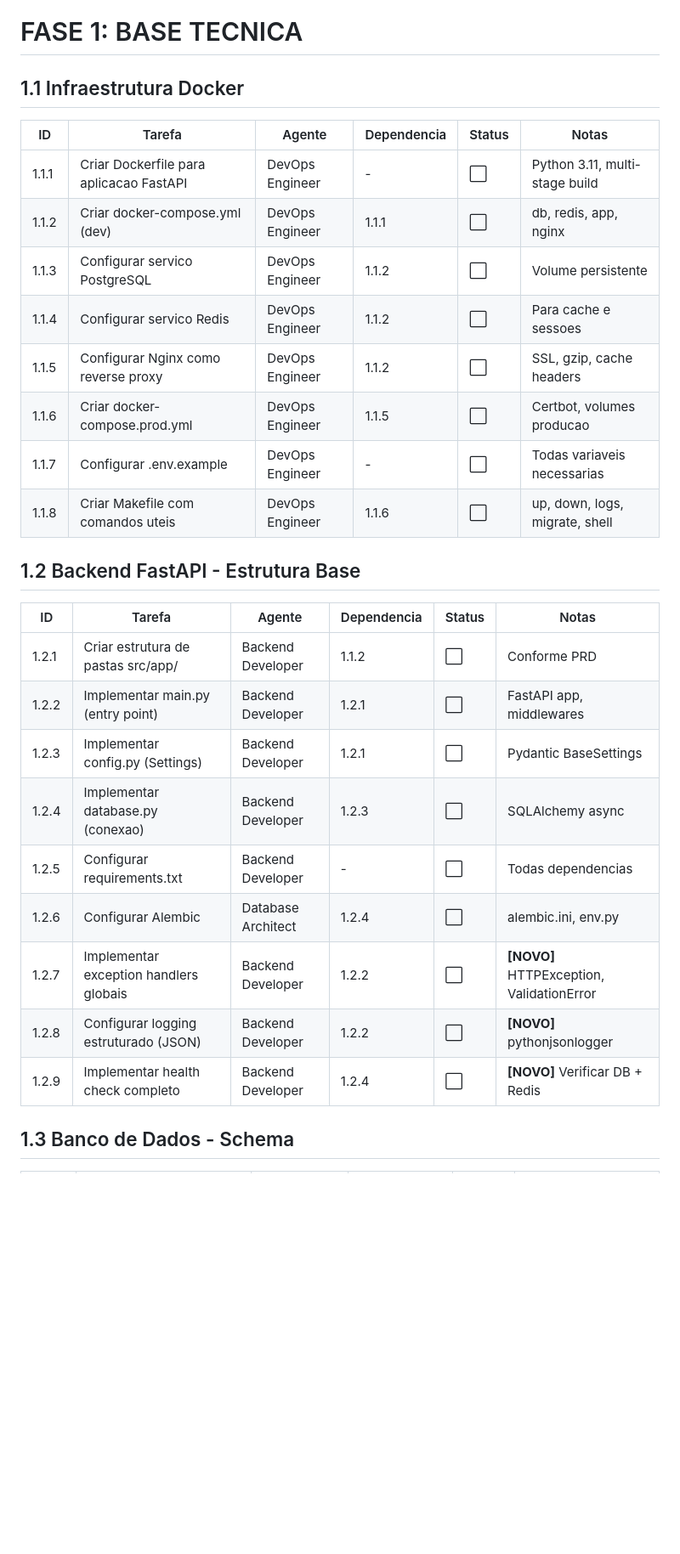
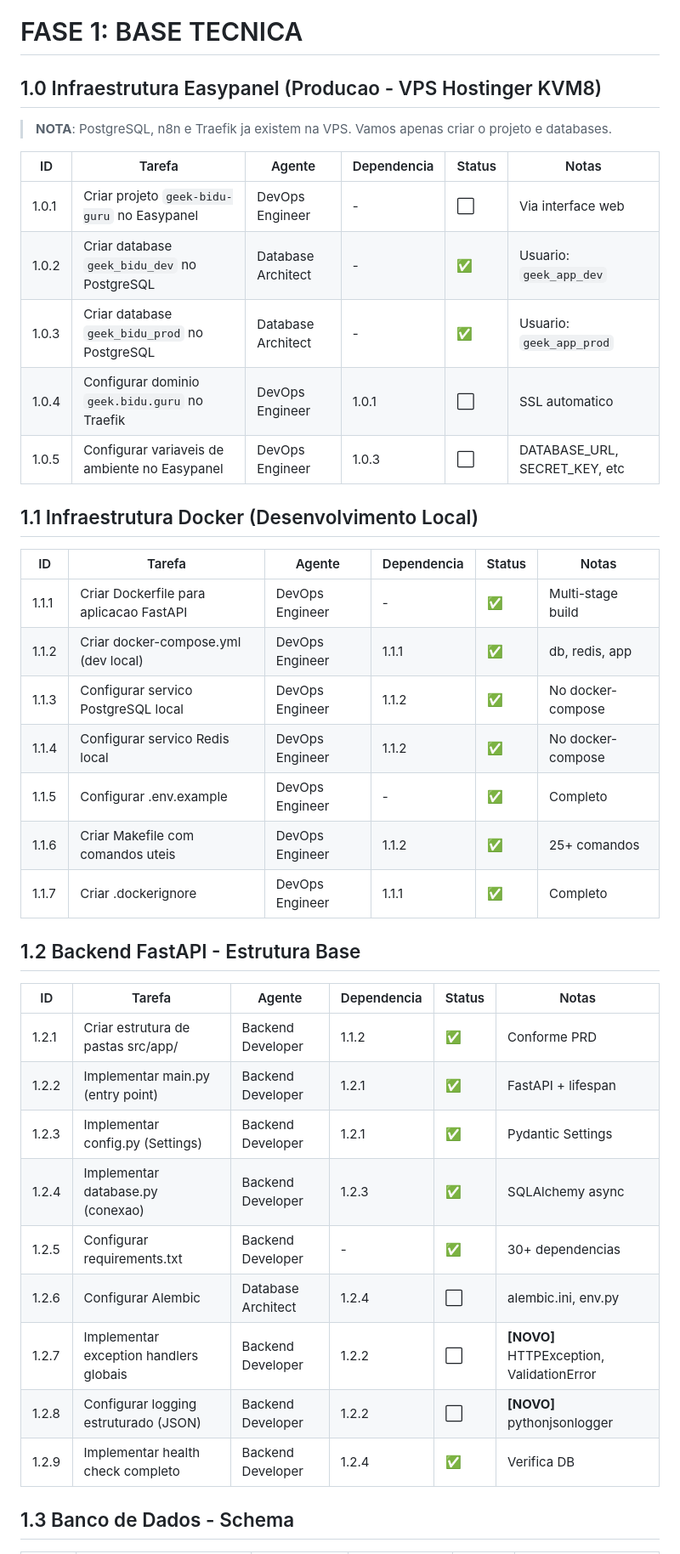
Before and after one commit to victorbvieira/geek.bidu.guru, a Markdown page: plan/01-control-table.md, the part around the change printed below. Shown: that part at 85% size. GitHub-like rendering; blank space fills up the shorter version.

Commit message:
feat: Implement initial FastAPI application structure with basic web pages, configuration, and Docker setup.

```diff
--- a/plan/01-control-table.md
+++ b/plan/01-control-table.md
@@ -16,32 +16,43 @@
 
 # FASE 1: BASE TECNICA
 
-## 1.1 Infraestrutura Docker
+## 1.0 Infraestrutura Easypanel (Producao - VPS Hostinger KVM8)
+
+> **NOTA**: PostgreSQL, n8n e Traefik ja existem na VPS. Vamos apenas criar o projeto e databases.
 
 | ID | Tarefa | Agente | Dependencia | Status | Notas |
 |----|--------|--------|-------------|--------|-------|
-| 1.1.1 | Criar Dockerfile para aplicacao FastAPI | DevOps Engineer | - | :white_large_square: | Python 3.11, multi-stage build |
-| 1.1.2 | Criar docker-compose.yml (dev) | DevOps Engineer | 1.1.1 | :white_large_square: | db, redis, app, nginx |
-| 1.1.3 | Configurar servico PostgreSQL | DevOps Engineer | 1.1.2 | :white_large_square: | Volume persistente |
-| 1.1.4 | Configurar servico Redis | DevOps Engineer | 1.1.2 | :white_large_square: | Para cache e sessoes |
-| 1.1.5 | Configurar Nginx como reverse proxy | DevOps Engineer | 1.1.2 | :white_large_square: | SSL, gzip, cache headers |
-| 1.1.6 | Criar docker-compose.prod.yml | DevOps Engineer | 1.1.5 | :white_large_square: | Certbot, volumes producao |
-| 1.1.7 | Configurar .env.example | DevOps Engineer | - | :white_large_square: | Todas variaveis necessarias |
-| 1.1.8 | Criar Makefile com comandos uteis | DevOps Engineer | 1.1.6 | :white_large_square: | up, down, logs, migrate, shell |
+| 1.0.1 | Criar projeto `geek-bidu-guru` no Easypanel | DevOps Engineer | - | :white_large_square: | Via interface web |
+| 1.0.2 | Criar database `geek_bidu_dev` no PostgreSQL | Database Architect | - | :white_check_mark: | Usuario: `geek_app_dev` |
+| 1.0.3 | Criar database `geek_bidu_prod` no PostgreSQL | Database Architect | - | :white_check_mark: | Usuario: `geek_app_prod` |
+| 1.0.4 | Configurar dominio `geek.bidu.guru` no Traefik | DevOps Engineer | 1.0.1 | :white_large_square: | SSL automatico |
+| 1.0.5 | Configurar variaveis de ambiente no Easypanel | DevOps Engineer | 1.0.3 | :white_large_square: | DATABASE_URL, SECRET_KEY, etc |
+
+## 1.1 Infraestrutura Docker (Desenvolvimento Local)
+
+| ID | Tarefa | Agente | Dependencia | Status | Notas |
+|----|--------|--------|-------------|--------|-------|
+| 1.1.1 | Criar Dockerfile para aplicacao FastAPI | DevOps Engineer | - | :white_check_mark: | Multi-stage build |
+| 1.1.2 | Criar docker-compose.yml (dev local) | DevOps Engineer | 1.1.1 | :white_check_mark: | db, redis, app |
+| 1.1.3 | Configurar servico PostgreSQL local | DevOps Engineer | 1.1.2 | :white_check_mark: | No docker-compose |
+| 1.1.4 | Configurar servico Redis local | DevOps Engineer | 1.1.2 | :white_check_mark: | No docker-compose |
+| 1.1.5 | Configurar .env.example | DevOps Engineer | - | :white_check_mark: | Completo |
+| 1.1.6 | Criar Makefile com comandos uteis | DevOps Engineer | 1.1.2 | :white_check_mark: | 25+ comandos |
+| 1.1.7 | Criar .dockerignore | DevOps Engineer | 1.1.1 | :white_check_mark: | Completo |
 
 ## 1.2 Backend FastAPI - Estrutura Base
 
 | ID | Tarefa | Agente | Dependencia | Status | Notas |
 |----|--------|--------|-------------|--------|-------|
-| 1.2.1 | Criar estrutura de pastas src/app/ | Backend Developer | 1.1.2 | :white_large_square: | Conforme PRD |
-| 1.2.2 | Implementar main.py (entry point) | Backend Developer | 1.2.1 | :white_large_square: | FastAPI app, middlewares |
-| 1.2.3 | Implementar config.py (Settings) | Backend Developer | 1.2.1 | :white_large_square: | Pydantic BaseSettings |
-| 1.2.4 | Implementar database.py (conexao) | Backend Developer | 1.2.3 | :white_large_square: | SQLAlchemy async |
-| 1.2.5 | Configurar requirements.txt | Backend Developer | - | :white_large_square: | Todas dependencias |
+| 1.2.1 | Criar estrutura de pastas src/app/ | Backend Developer | 1.1.2 | :white_check_mark: | Conforme PRD |
+| 1.2.2 | Implementar main.py (entry point) | Backend Developer | 1.2.1 | :white_check_mark: | FastAPI + lifespan |
+| 1.2.3 | Implementar config.py (Settings) | Backend Developer | 1.2.1 | :white_check_mark: | Pydantic Settings |
+| 1.2.4 | Implementar database.py (conexao) | Backend Developer | 1.2.3 | :white_check_mark: | SQLAlchemy async |
+| 1.2.5 | Configurar requirements.txt | Backend Developer | - | :white_check_mark: | 30+ dependencias |
 | 1.2.6 | Configurar Alembic | Database Architect | 1.2.4 | :white_large_square: | alembic.ini, env.py |
 | 1.2.7 | Implementar exception handlers globais | Backend Developer | 1.2.2 | :white_large_square: | **[NOVO]** HTTPException, ValidationError |
 | 1.2.8 | Configurar logging estruturado (JSON) | Backend Developer | 1.2.2 | :white_large_square: | **[NOVO]** pythonjsonlogger |
-| 1.2.9 | Implementar health check completo | Backend Developer | 1.2.4 | :white_large_square: | **[NOVO]** Verificar DB + Redis |
+| 1.2.9 | Implementar health check completo | Backend Developer | 1.2.4 | :white_check_mark: | Verifica DB |
 
 ## 1.3 Banco de Dados - Schema
 
```
Also changed, not shown: other parts of plan/01-control-table.md (+1 -1 lines), plan/00-overview.md (+1 -1 lines), plan/README.md (+1 -1 lines).
